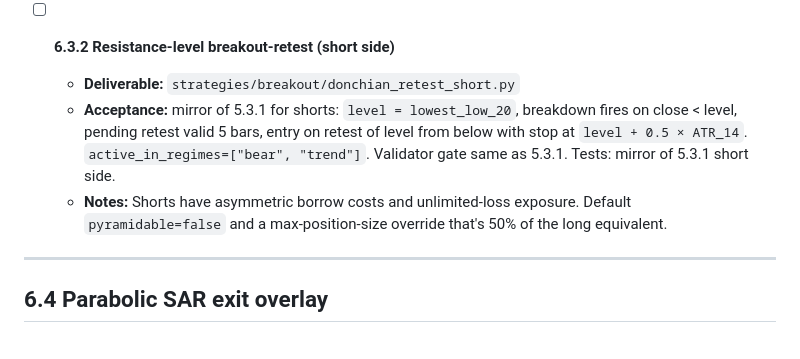
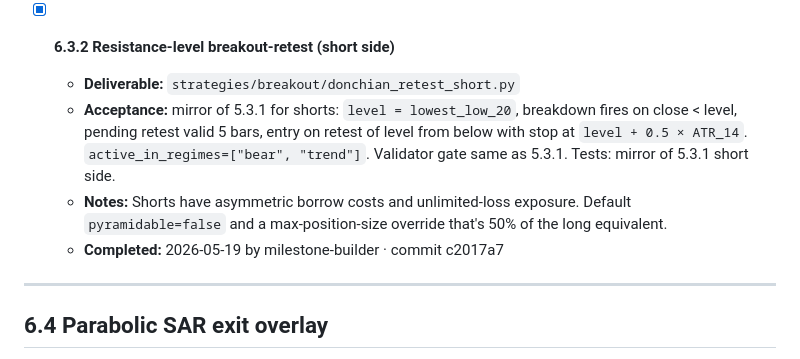
Before and after one commit to ProbablyMaybeNo/Profit-Generation, a Markdown page: docs/PHASE6_PLAN CURRENT.md, the part around the change. Rendered like a GitHub page.

Commit message:
chore: tick milestone 6.3.2
Co-Authored-By: Claude Opus 4.7 (1M context) <noreply@anthropic.com>

```diff
--- a/docs/PHASE6_PLAN CURRENT.md
+++ b/docs/PHASE6_PLAN CURRENT.md
@@ -98,10 +98,11 @@ regime_router.
   - **Notes:** Expected hit rate ~40-50% with R:R near 3:1 — the inverse profile of mean-reversion. Don't compare its win-rate directly to RSI2; compare expectancy.
   - **Completed:** 2026-05-19 by milestone-builder · commit 52c10d7 (5-year backtest gate to live is Ross-runs-it via conda trading env)
 
-- [ ] **6.3.2 Resistance-level breakout-retest (short side)**
+- [x] **6.3.2 Resistance-level breakout-retest (short side)**
   - **Deliverable:** `strategies/breakout/donchian_retest_short.py`
   - **Acceptance:** mirror of 5.3.1 for shorts: `level = lowest_low_20`, breakdown fires on close < level, pending retest valid 5 bars, entry on retest of level from below with stop at `level + 0.5 × ATR_14`. `active_in_regimes=["bear", "trend"]`. Validator gate same as 5.3.1. Tests: mirror of 5.3.1 short side.
   - **Notes:** Shorts have asymmetric borrow costs and unlimited-loss exposure. Default `pyramidable=false` and a max-position-size override that's 50% of the long equivalent.
+  - **Completed:** 2026-05-19 by milestone-builder · commit c2017a7
 
 ---
 
```
